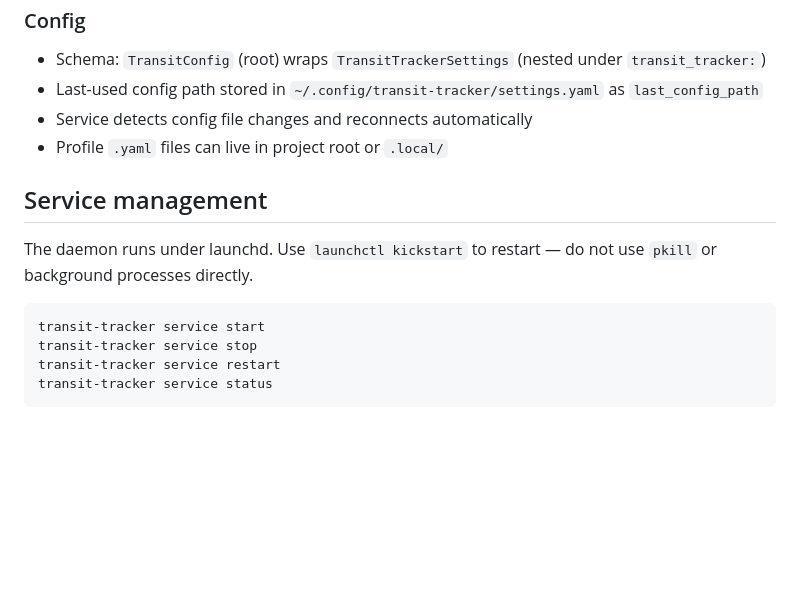
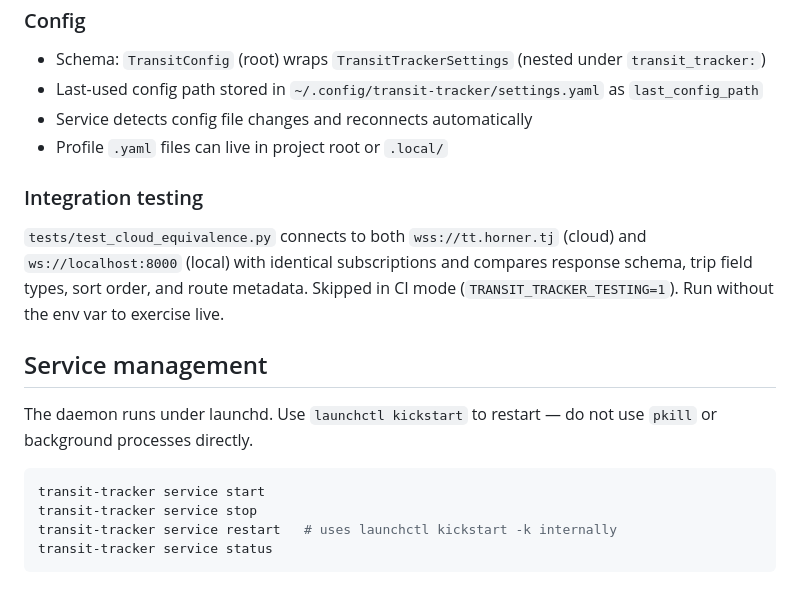
Before and after one commit to tommyroar/transit-tracker-tui, a Markdown page: CLAUDE.md, the part around the change. GitHub-like rendering; blank space fills up the shorter version.

Commit message:
docs: add integration test and kickstart details to CLAUDE.md
Co-Authored-By: Claude Opus 4.6 <noreply@anthropic.com>

````diff
--- a/CLAUDE.md
+++ b/CLAUDE.md
@@ -83,6 +83,9 @@ The GUI tray icon is a subprocess of the service (`run_full_service()` in `cli.p
 - Service detects config file changes and reconnects automatically
 - Profile `.yaml` files can live in project root or `.local/`
 
+### Integration testing
+`tests/test_cloud_equivalence.py` connects to both `wss://tt.horner.tj` (cloud) and `ws://localhost:8000` (local) with identical subscriptions and compares response schema, trip field types, sort order, and route metadata. Skipped in CI mode (`TRANSIT_TRACKER_TESTING=1`). Run without the env var to exercise live.
+
 ## Service management
 
 The daemon runs under launchd. Use `launchctl kickstart` to restart — do not use `pkill` or background processes directly.
@@ -90,6 +93,6 @@ The daemon runs under launchd. Use `launchctl kickstart` to restart — do not u
 ```bash
 transit-tracker service start
 transit-tracker service stop
-transit-tracker service restart
+transit-tracker service restart   # uses launchctl kickstart -k internally
 transit-tracker service status
 ```
````
